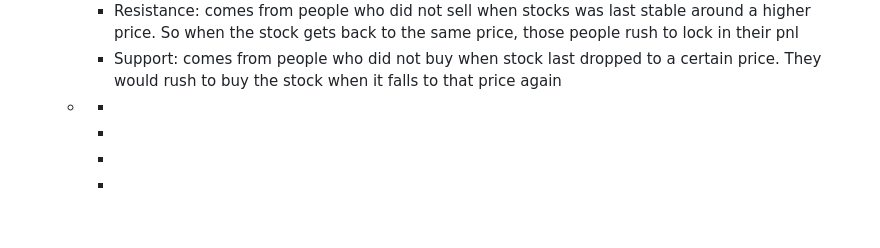
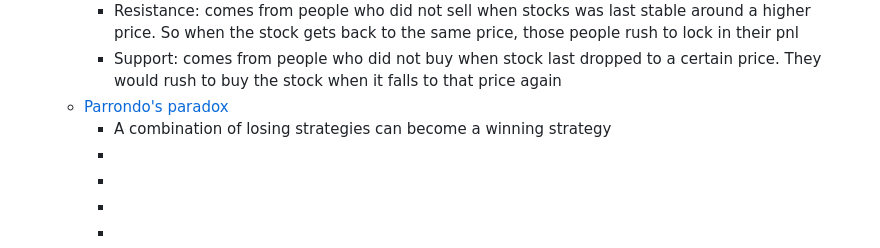
Before and after one commit to ppeetteerrs/logseq-pkm, a Markdown page: pages/A Mathematician Plays the Stock Market.md, the part around the change. Rendered like a GitHub page; blank space fills up the shorter version.

Commit message:
Auto saved by Logseq

```diff
--- a/pages/A Mathematician Plays the Stock Market.md
+++ b/pages/A Mathematician Plays the Stock Market.md
@@ -59,8 +59,8 @@ tags:: book, finance, stock market, biases, reading
 	- [[Technical Analysis / Support and Resistance]]
 		- Resistance: comes from people who did not sell when stocks was last stable around a higher price. So when the stock gets back to the same price, those people rush to lock in their pnl
 		- Support: comes from people who did not buy when stock last dropped to a certain price. They would rush to buy the stock when it falls to that price again
-	-
-		-
+	- [Parrondo's paradox](https://en.wikipedia.org/wiki/Parrondo%27s_paradox)
+		- A combination of losing strategies can become a winning strategy
 		-
 		-
 		-
```
